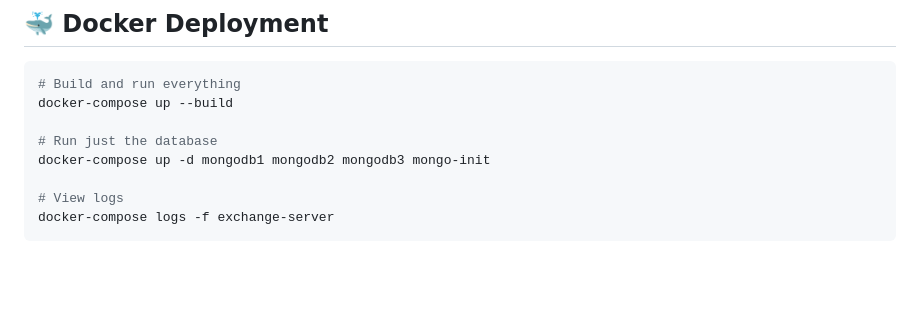
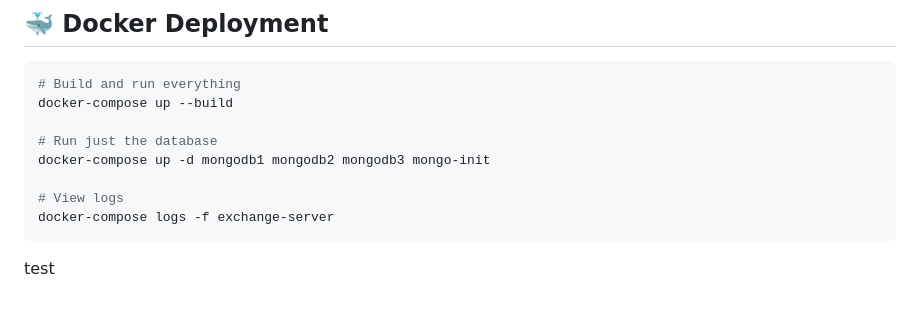
Before and after one commit to HellSoft-Col/stock-market, a Markdown page: README.md, the part around the change. Rendered like a GitHub page; blank space fills up the shorter version.

Commit message:
Trigger workflow test

````diff
--- a/README.md
+++ b/README.md
@@ -422,3 +422,4 @@ docker-compose up -d mongodb1 mongodb2 mongodb3 mongo-init
 # View logs
 docker-compose logs -f exchange-server
 ```
+test
````
